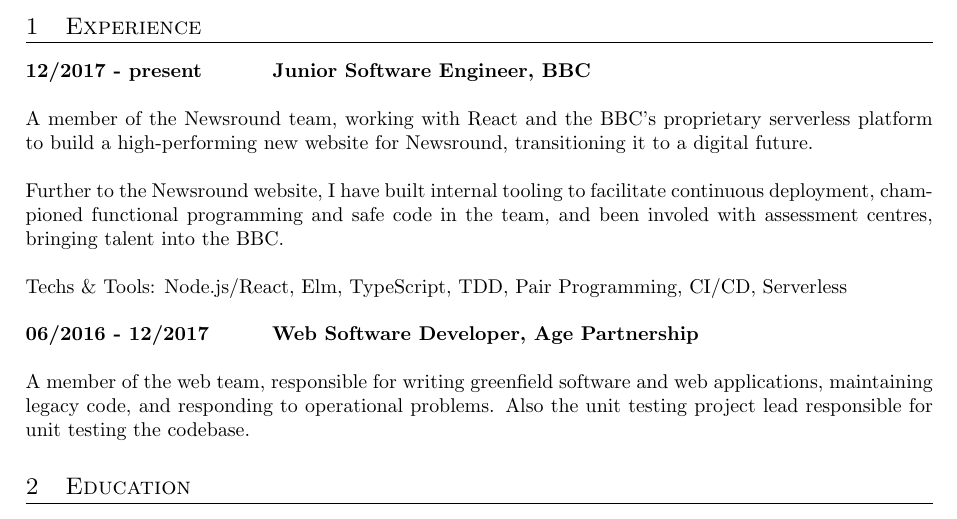
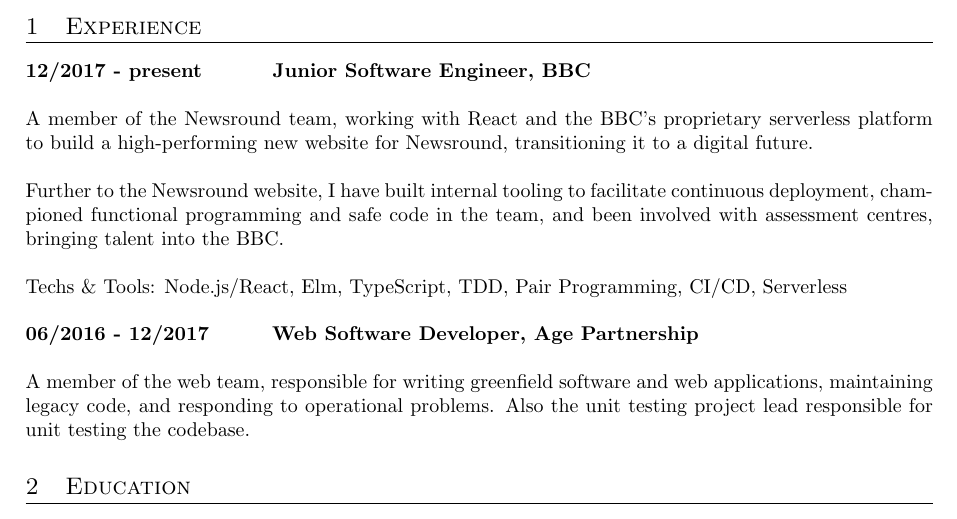
Before and after one commit to chrisgrounds/cv, a LaTeX CV (chris-bacon-cv.tex, which reads sections/experience.tex): part of the page, cut so that both start at the same text. Compiled offline with pdfLaTeX.

Commit message:
Fixed sp

```diff
--- a/sections/experience.tex
+++ b/sections/experience.tex
@@ -4,7 +4,7 @@
 
 A member of the Newsround team, working with React and the BBC's proprietary serverless platform to build a high-performing new website for Newsround, transitioning it to a digital future.\\
 
-Further to the Newsround website, I have built internal tooling to facilitate continuous deployment, championed functional programming and safe code in the team, and been involed with assessment centres, bringing talent into the BBC.\\
+Further to the Newsround website, I have built internal tooling to facilitate continuous deployment, championed functional programming and safe code in the team, and been involved with assessment centres, bringing talent into the BBC.\\
 
 Techs \& Tools: Node.js/React, Elm, TypeScript, TDD, Pair Programming, CI/CD, Serverless\\
 
```
Also changed, not shown: chris-bacon-cv.pdf.
